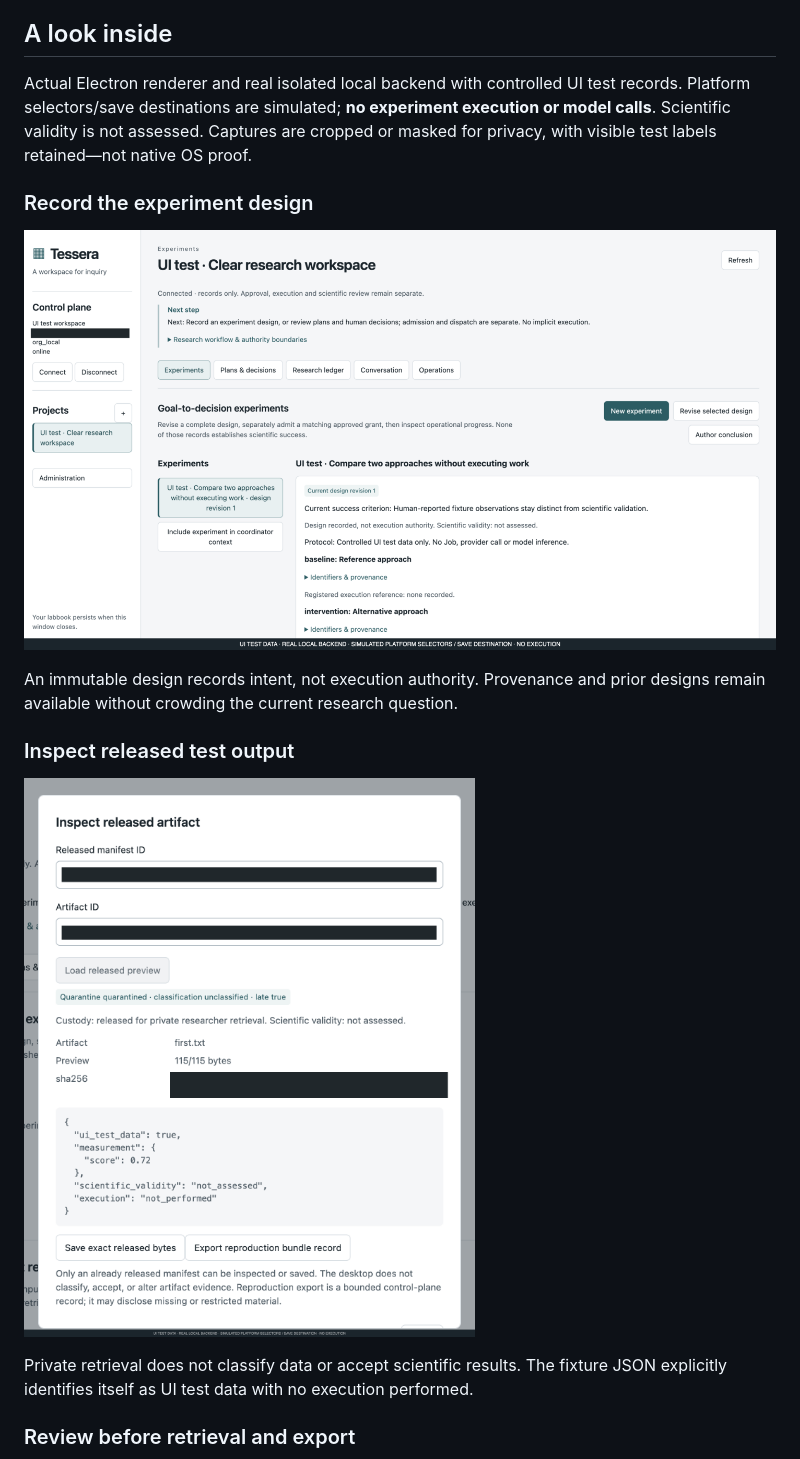
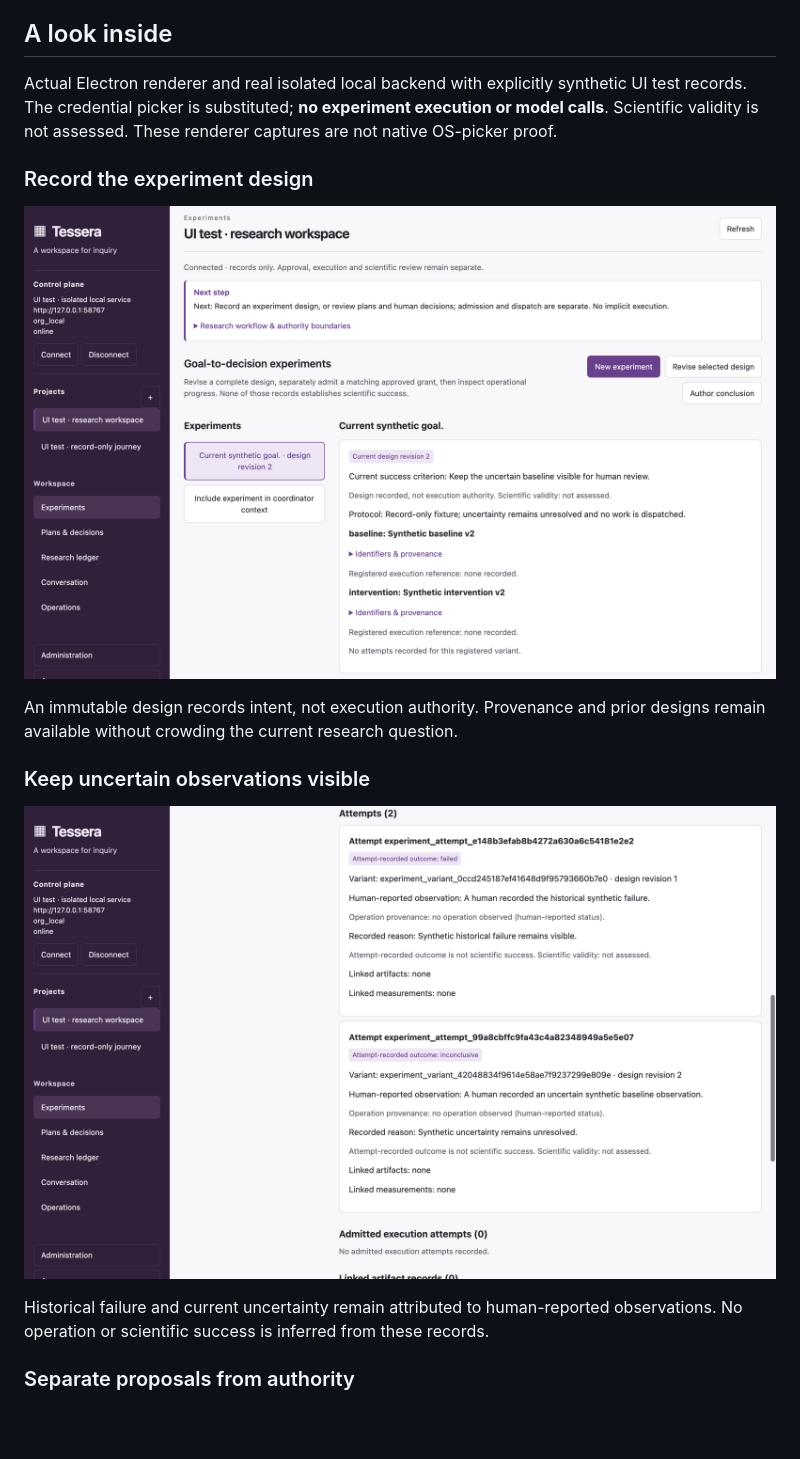
Before and after one commit to blankenshipz/tessera, a Markdown page: README.md, the part around the change printed below. Rendered like a GitHub page; pictures changed too: docs/assets/alpha-design.png, docs/assets/alpha-results.png; blank space fills up the shorter version.

```diff
--- a/README.md
+++ b/README.md
@@ -11,10 +11,10 @@ integrated agent reasoning and scientific acceptance are not demonstrated.
 
 ## A look inside
 
-Actual Electron renderer and real isolated local backend with controlled UI test
-records. Platform selectors/save destinations are simulated; **no experiment
-execution or model calls**. Scientific validity is not assessed. Captures are
-cropped or masked for privacy, with visible test labels retained—not native OS proof.
+Actual Electron renderer and real isolated local backend with explicitly synthetic
+UI test records. The credential picker is substituted; **no experiment execution
+or model calls**. Scientific validity is not assessed. These renderer captures
+are not native OS-picker proof.
 
 ### Record the experiment design
 
@@ -23,5 +23,5 @@ cropped or masked for privacy, with visible test labels retained—not native OS
 An immutable design records intent, not execution authority. Provenance and prior
 designs remain available without crowding the current research question.
 
-### Inspect released test output
+### Keep uncertain observations visible
 
@@ -29,6 +29,6 @@ designs remain available without crowding the current research question.
 
-Private retrieval does not classify data or accept scientific results. The fixture
-JSON explicitly identifies itself as UI test data with no execution performed.
+Historical failure and current uncertainty remain attributed to human-reported
+observations. No operation or scientific success is inferred from these records.
 
-### Review before retrieval and export
+### Separate proposals from authority
 
```
Also changed, not shown: other parts of README.md (+4 -5 lines), desktop/README.md (+25 -1 lines), docs/quickstart.md (+10 -2 lines), docs/assets/alpha-review.png, 11 other files.
